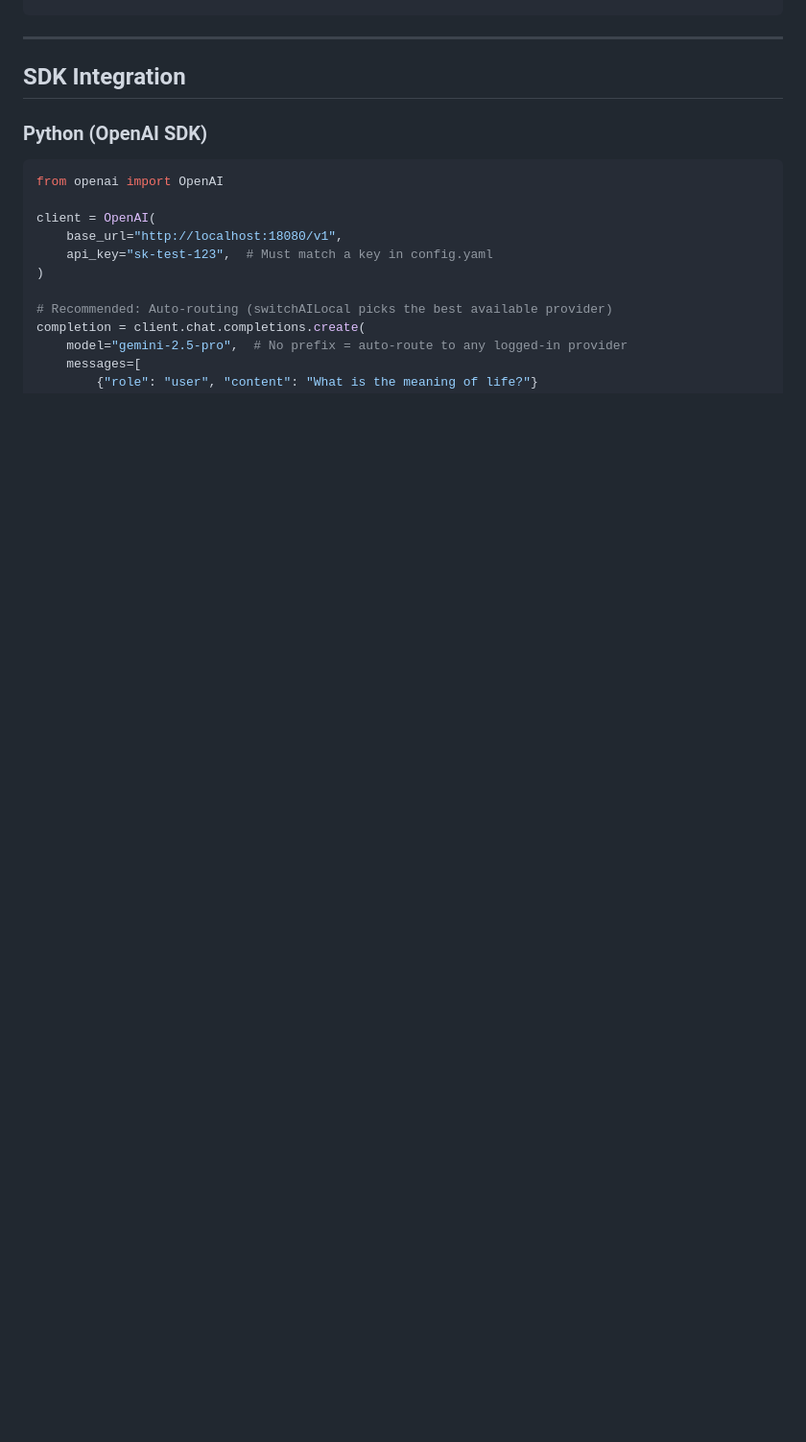
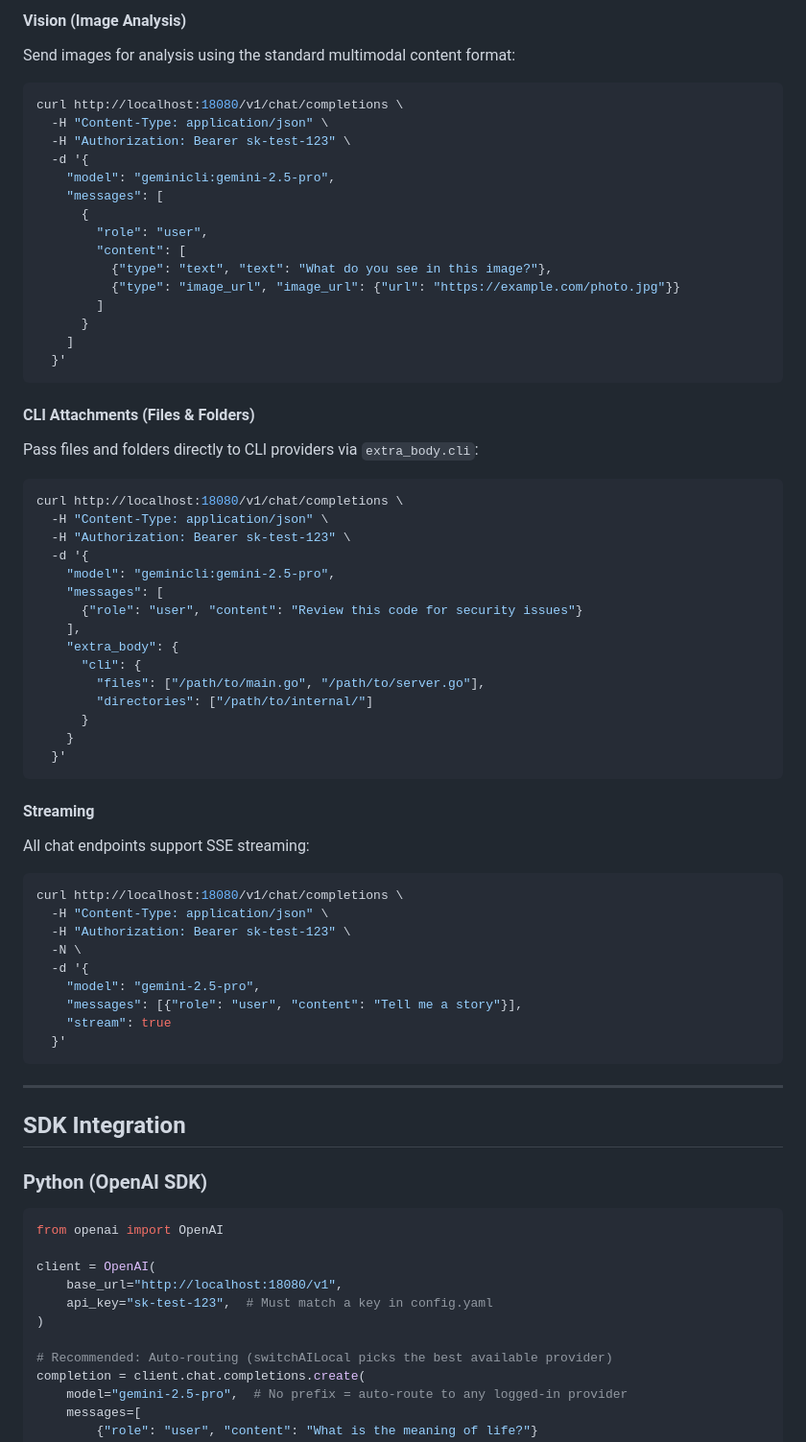
Before and after one commit to traylinx/switchAILocal, a Markdown page: README.md, the part around one of its changes. Shown at 96% size. Drawn GitHub-style; blank space fills up the shorter version.

````diff
--- a/README.md
+++ b/README.md
@@ -312,3 +395,63 @@ curl http://localhost:18080/v1/audio/translations \
+#### Vision (Image Analysis)
+
+Send images for analysis using the standard multimodal content format:
+
+```bash
+curl http://localhost:18080/v1/chat/completions \
+  -H "Content-Type: application/json" \
+  -H "Authorization: Bearer sk-test-123" \
+  -d '{
+    "model": "geminicli:gemini-2.5-pro",
+    "messages": [
+      {
+        "role": "user",
+        "content": [
+          {"type": "text", "text": "What do you see in this image?"},
+          {"type": "image_url", "image_url": {"url": "https://example.com/photo.jpg"}}
+        ]
+      }
+    ]
+  }'
+```
+
+#### CLI Attachments (Files & Folders)
+
+Pass files and folders directly to CLI providers via `extra_body.cli`:
+
+```bash
+curl http://localhost:18080/v1/chat/completions \
+  -H "Content-Type: application/json" \
+  -H "Authorization: Bearer sk-test-123" \
+  -d '{
+    "model": "geminicli:gemini-2.5-pro",
+    "messages": [
+      {"role": "user", "content": "Review this code for security issues"}
+    ],
+    "extra_body": {
+      "cli": {
+        "files": ["/path/to/main.go", "/path/to/server.go"],
+        "directories": ["/path/to/internal/"]
+      }
+    }
+  }'
+```
+
+#### Streaming
+
+All chat endpoints support SSE streaming:
+
+```bash
+curl http://localhost:18080/v1/chat/completions \
+  -H "Content-Type: application/json" \
+  -H "Authorization: Bearer sk-test-123" \
+  -N \
+  -d '{
+    "model": "gemini-2.5-pro",
+    "messages": [{"role": "user", "content": "Tell me a story"}],
+    "stream": true
+  }'
+```
+
 ---
 
 ## SDK Integration
````
Also changed, not shown: other parts of README.md (+83 -0 lines), docs/user/api-reference.md (+98 -0 lines).
